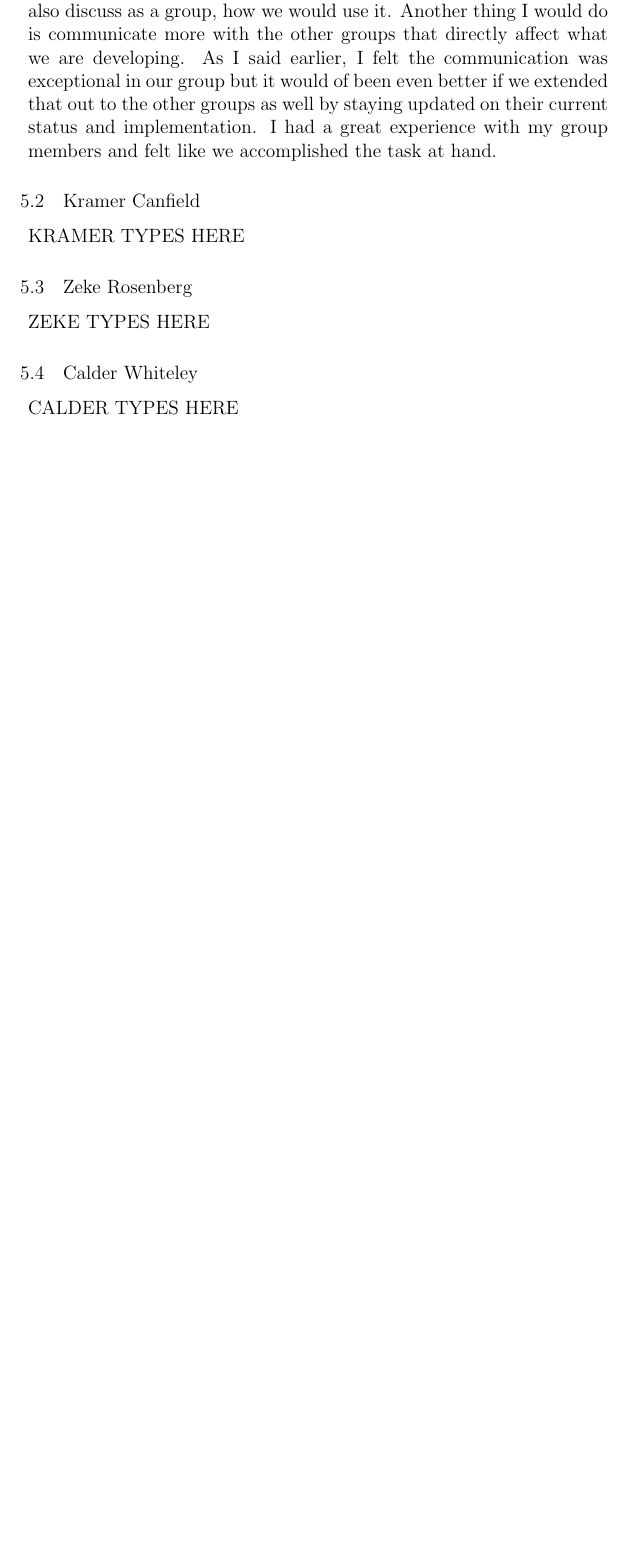
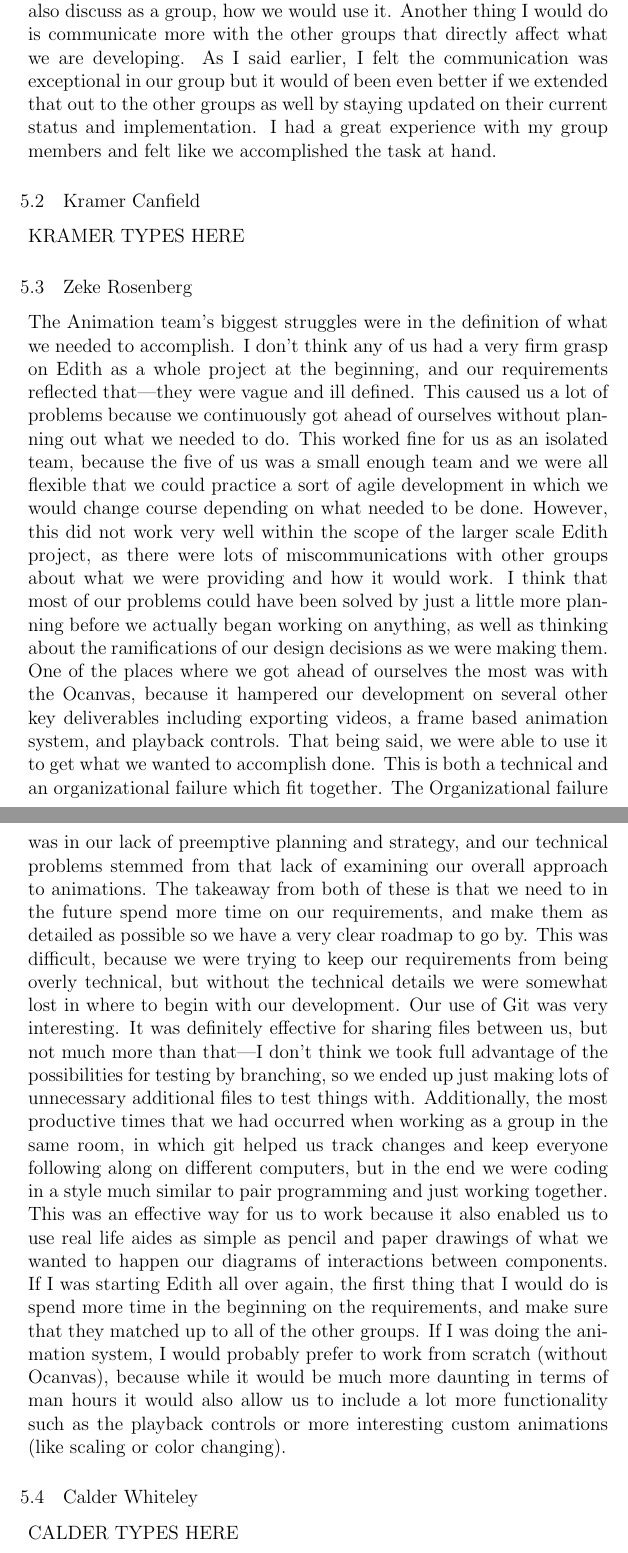
Before and after one commit to kcanfieldpugetsound/edith, a LaTeX document (Final Report/AS_Final_Report.tex): part of page 15 of 16 before the commit and two parts of pages 15 and 16 of 17 after it, the two joined at a grey line, cut so that both start at the same text, the shorter picture padded with empty space. Compiled offline with pdfLaTeX.

Commit message:
adds zekes reflection

```diff
--- a/Final Report/AS_Final_Report.tex
+++ b/Final Report/AS_Final_Report.tex
@@ -161,7 +161,10 @@ KRAMER TYPES HERE
 \end{changemargin}
 \subsection{Zeke Rosenberg}
 \begin{changemargin}{1cm}{0cm}
-ZEKE TYPES HERE
+The Animation team’s biggest struggles were in the definition of what we needed to accomplish. I don’t think any of us had a very firm grasp on Edith as a whole project at the beginning, and our requirements reflected that—they were vague and ill defined. This caused us a lot of problems because we continuously got ahead of ourselves without planning out what we needed to do. This worked fine for us as an isolated team, because the five of us was a small enough team and we were all flexible that we could practice a sort of agile development in which we would change course depending on what needed to be done. However, this did not work very well within the scope of the larger scale Edith project, as there were lots of miscommunications with other groups about what we were providing and how it would work.
+	I think that most of our problems could have been solved by just a little more planning before we actually began working on anything, as well as thinking about the ramifications of our design decisions as we were making them. One of the places where we got ahead of ourselves the most was with the Ocanvas, because it hampered our development on several other key deliverables including exporting videos, a frame based animation system, and playback controls. That being said, we were able to use it to get what we wanted to accomplish done. This is both a technical and an organizational failure which fit together. The Organizational failure was in our lack of preemptive planning and strategy, and our technical problems stemmed from that lack of examining our overall approach to animations. The takeaway from both of these is that we need to in the future spend more time on our requirements, and make them as detailed as possible so we have a very clear roadmap to go by. This was difficult, because we were trying to keep our requirements from being overly technical, but without the technical details we were somewhat lost in where to begin with our development.
+	Our use of Git was very interesting. It was definitely effective for sharing files between us, but not much more than that—I don’t think we took full advantage of the possibilities for testing by branching, so we ended up just making lots of unnecessary additional files to test things with. Additionally, the most productive times that we had occurred when working as a group in the same room, in which git helped us track changes and keep everyone following along on different computers, but in the end we were coding in a style much similar to pair programming and just working together. This was an effective way for us to work because it also enabled us to use real life aides as simple as pencil and paper drawings of what we wanted to happen our diagrams of interactions between components.
+	If I was starting Edith all over again, the first thing that I would do is spend more time in the beginning on the requirements, and make sure that they matched up to all of the other groups. If I was doing the animation system, I would probably prefer to work from scratch (without Ocanvas), because while it would be much more daunting in terms of man hours it would also allow us to include a lot more functionality such as the playback controls or more interesting custom animations (like scaling or color changing).
 \end{changemargin}
 \subsection{Calder Whiteley}
 \begin{changemargin}{1cm}{0cm}
```
